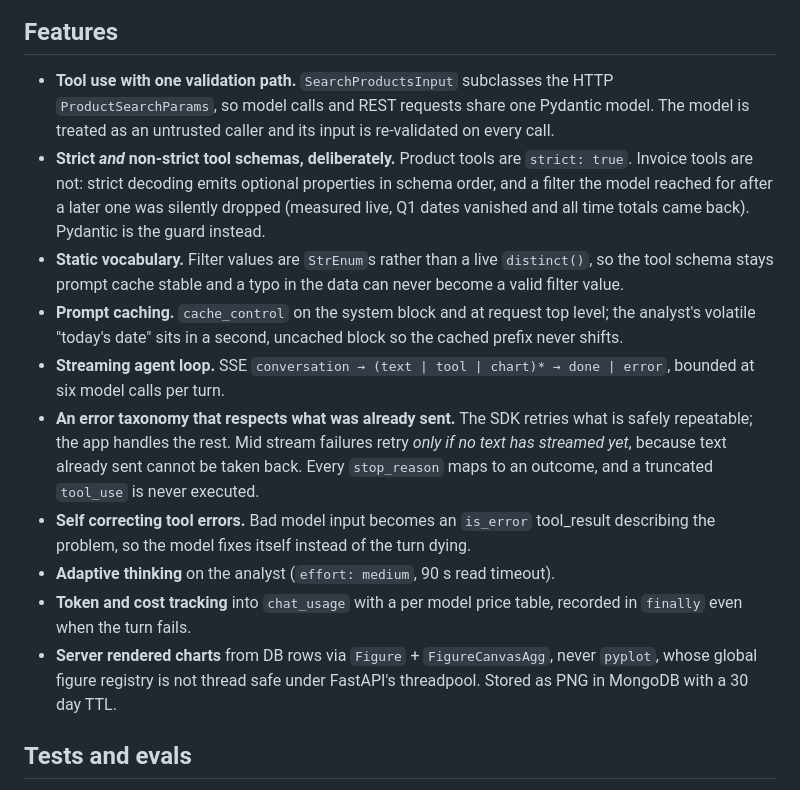
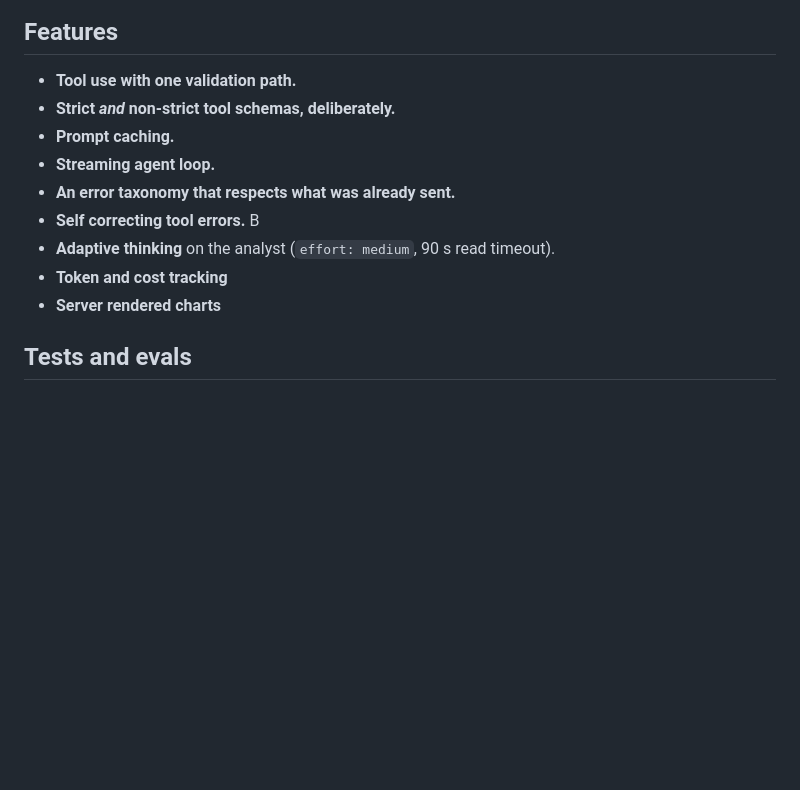
Before and after one commit to sokvl/claude-erp-assistant, a Markdown page: README.md, the part around the change. GitHub-like rendering; blank space fills up the shorter version.

Commit message:
perf: readme bullets

```diff
--- a/README.md
+++ b/README.md
@@ -75,31 +75,15 @@ flowchart TB
 
 ## Features
 
-* **Tool use with one validation path.** `SearchProductsInput` subclasses the HTTP
-  `ProductSearchParams`, so model calls and REST requests share one Pydantic model. The model is
-  treated as an untrusted caller and its input is re-validated on every call.
-* **Strict *and* non-strict tool schemas, deliberately.** Product tools are `strict: true`.
-  Invoice tools are not: strict decoding emits optional properties in schema order, and a filter
-  the model reached for after a later one was silently dropped (measured live, Q1 dates vanished
-  and all time totals came back). Pydantic is the guard instead.
-* **Static vocabulary.** Filter values are `StrEnum`s rather than a live `distinct()`, so the tool
-  schema stays prompt cache stable and a typo in the data can never become a valid filter value.
-* **Prompt caching.** `cache_control` on the system block and at request top level; the analyst's
-  volatile "today's date" sits in a second, uncached block so the cached prefix never shifts.
-* **Streaming agent loop.** SSE `conversation → (text | tool | chart)* → done | error`, bounded at
-  six model calls per turn.
-* **An error taxonomy that respects what was already sent.** The SDK retries what is safely
-  repeatable; the app handles the rest. Mid stream failures retry *only if no text has streamed
-  yet*, because text already sent cannot be taken back. Every `stop_reason` maps to an outcome,
-  and a truncated `tool_use` is never executed.
-* **Self correcting tool errors.** Bad model input becomes an `is_error` tool_result describing
-  the problem, so the model fixes itself instead of the turn dying.
+* **Tool use with one validation path.**
+* **Strict *and* non-strict tool schemas, deliberately.**
+* **Prompt caching.**
+* **Streaming agent loop.**
+* **An error taxonomy that respects what was already sent.**
+* **Self correcting tool errors.** B
 * **Adaptive thinking** on the analyst (`effort: medium`, 90 s read timeout).
-* **Token and cost tracking** into `chat_usage` with a per model price table, recorded in
-  `finally` even when the turn fails.
-* **Server rendered charts** from DB rows via `Figure` + `FigureCanvasAgg`, never `pyplot`, whose
-  global figure registry is not thread safe under FastAPI's threadpool. Stored as PNG in MongoDB
-  with a 30 day TTL.
+* **Token and cost tracking**
+* **Server rendered charts**
 
 ## Tests and evals
 
```
